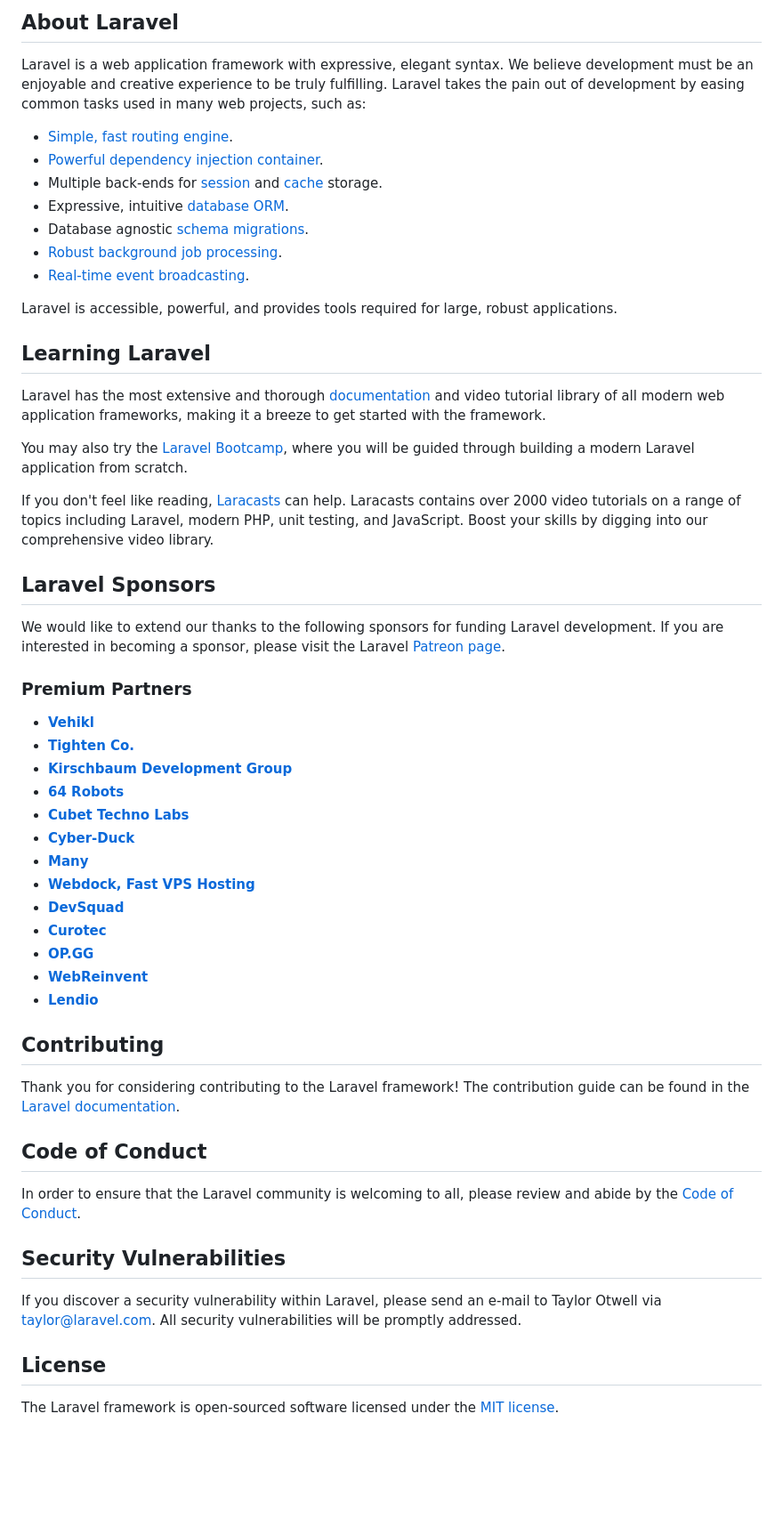
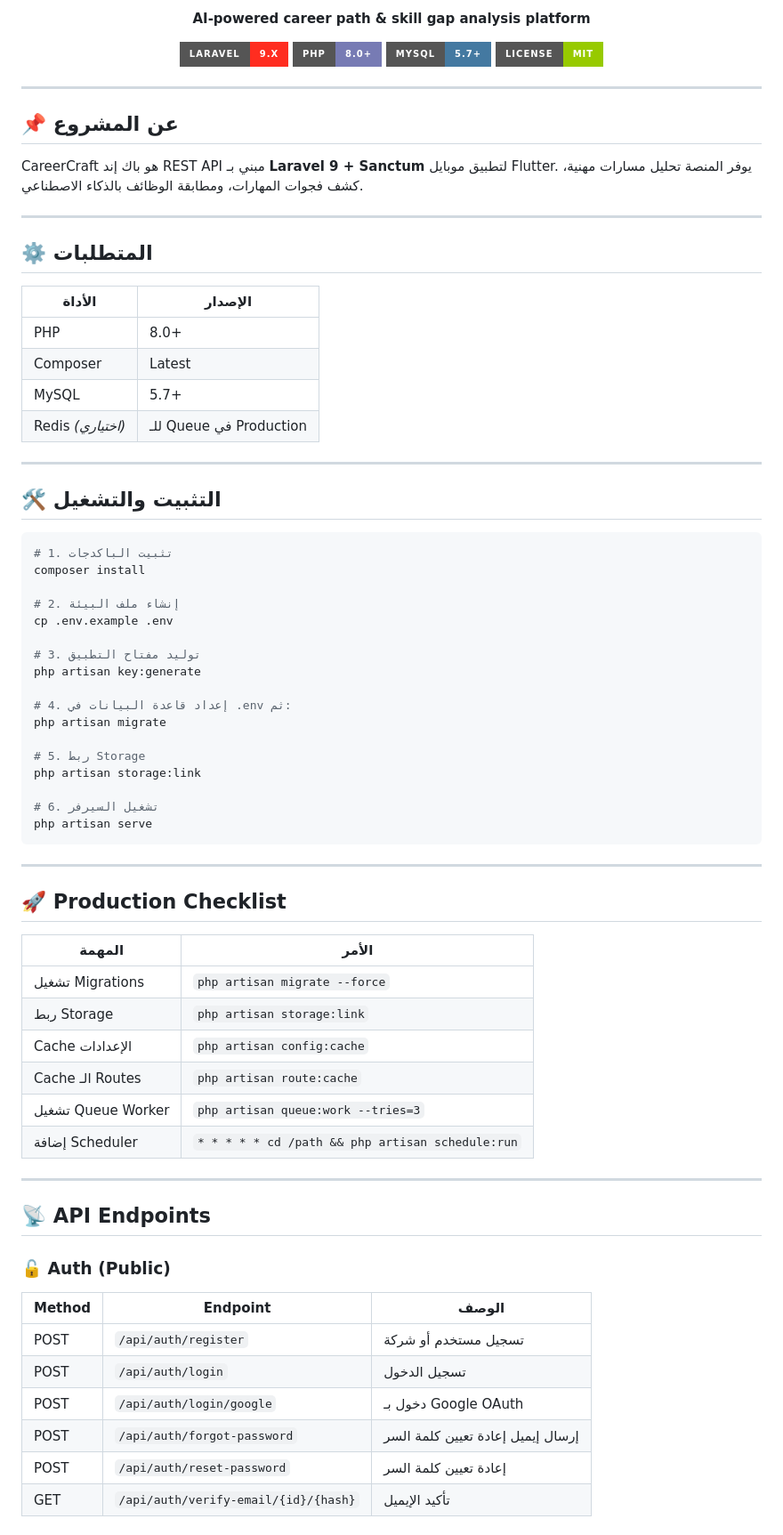
Before and after one commit to Menaelbana138/CareerCraft-App, a Markdown page: README.md, the part around one of its changes. Shown at 89% size. GitHub-like rendering; badges without logos; blank space fills up the shorter version.

Commit message:
docs: update README
Co-authored-by: Cursor <cursoragent@cursor.com>

````diff
--- a/README.md
+++ b/README.md
@@ -9,58 +4,80 @@
 
-## About Laravel
+**AI-powered career path & skill gap analysis platform**
 
-Laravel is a web application framework with expressive, elegant syntax. We believe development must be an enjoyable and creative experience to be truly fulfilling. Laravel takes the pain out of development by easing common tasks used in many web projects, such as:
+![Laravel](https://img.shields.io/badge/Laravel-9.x-FF2D20?style=for-the-badge&logo=laravel&logoColor=white)
+![PHP](https://img.shields.io/badge/PHP-8.0+-777BB4?style=for-the-badge&logo=php&logoColor=white)
+![MySQL](https://img.shields.io/badge/MySQL-5.7+-4479A1?style=for-the-badge&logo=mysql&logoColor=white)
+![License](https://img.shields.io/badge/License-MIT-green?style=for-the-badge)
 
-- [Simple, fast routing engine](https://laravel.com/docs/routing).
-- [Powerful dependency injection container](https://laravel.com/docs/container).
-- Multiple back-ends for [session](https://laravel.com/docs/session) and [cache](https://laravel.com/docs/cache) storage.
-- Expressive, intuitive [database ORM](https://laravel.com/docs/eloquent).
-- Database agnostic [schema migrations](https://laravel.com/docs/migrations).
-- [Robust background job processing](https://laravel.com/docs/queues).
-- [Real-time event broadcasting](https://laravel.com/docs/broadcasting).
+</div>
 
-Laravel is accessible, powerful, and provides tools required for large, robust applications.
+---
 
-## Learning Laravel
+## 📌 عن المشروع
 
-Laravel has the most extensive and thorough [documentation](https://laravel.com/docs) and video tutorial library of all modern web application frameworks, making it a breeze to get started with the framework.
+CareerCraft هو باك إند REST API مبني بـ **Laravel 9 + Sanctum** لتطبيق موبايل Flutter.
+يوفر المنصة تحليل مسارات مهنية، كشف فجوات المهارات، ومطابقة الوظائف بالذكاء الاصطناعي.
 
-You may also try the [Laravel Bootcamp](https://bootcamp.laravel.com), where you will be guided through building a modern Laravel application from scratch.
+---
 
-If you don't feel like reading, [Laracasts](https://laracasts.com) can help. Laracasts contains over 2000 video tutorials on a range of topics including Laravel, modern PHP, unit testing, and JavaScript. Boost your skills by digging into our comprehensive video library.
+## ⚙️ المتطلبات
 
-## Laravel Sponsors
+| الأداة | الإصدار |
+|--------|---------|
+| PHP | 8.0+ |
+| Composer | Latest |
+| MySQL | 5.7+ |
+| Redis *(اختياري)* | للـ Queue في Production |
 
-We would like to extend our thanks to the following sponsors for funding Laravel development. If you are interested in becoming a sponsor, please visit the Laravel [Patreon page](https://patreon.com/taylorotwell).
+---
 
-### Premium Partners
+## 🛠️ التثبيت والتشغيل
 
-- **[Vehikl](https://vehikl.com/)**
-- **[Tighten Co.](https://tighten.co)**
-- **[Kirschbaum Development Group](https://kirschbaumdevelopment.com)**
-- **[64 Robots](https://64robots.com)**
-- **[Cubet Techno Labs](https://cubettech.com)**
-- **[Cyber-Duck](https://cyber-duck.co.uk)**
-- **[Many](https://www.many.co.uk)**
-- **[Webdock, Fast VPS Hosting](https://www.webdock.io/en)**
-- **[DevSquad](https://devsquad.com)**
-- **[Curotec](https://www.curotec.com/services/technologies/laravel/)**
-- **[OP.GG](https://op.gg)**
-- **[WebReinvent](https://webreinvent.com/?utm_source=laravel&utm_medium=github&utm_campaign=patreon-sponsors)**
-- **[Lendio](https://lendio.com)**
+```bash
+# 1. تثبيت الباكدجات
+composer install
 
-## Contributing
+# 2. إنشاء ملف البيئة
+cp .env.example .env
 
-Thank you for considering contributing to the Laravel framework! The contribution guide can be found in the [Laravel documentation](https://laravel.com/docs/contributions).
+# 3. توليد مفتاح التطبيق
+php artisan key:generate
 
-## Code of Conduct
+# 4. إعداد قاعدة البيانات في .env ثم:
+php artisan migrate
 
-In order to ensure that the Laravel community is welcoming to all, please review and abide by the [Code of Conduct](https://laravel.com/docs/contributions#code-of-conduct).
+# 5. ربط Storage
+php artisan storage:link
 
-## Security Vulnerabilities
+# 6. تشغيل السيرفر
+php artisan serve
+```
 
-If you discover a security vulnerability within Laravel, please send an e-mail to Taylor Otwell via [taylor@laravel.com](mailto:taylor@laravel.com). All security vulnerabilities will be promptly addressed.
+---
 
-## License
+## 🚀 Production Checklist
 
-The Laravel framework is open-sourced software licensed under the [MIT license](https://opensource.org/licenses/MIT).
+| المهمة | الأمر |
+|--------|-------|
+| تشغيل Migrations | `php artisan migrate --force` |
+| ربط Storage | `php artisan storage:link` |
+| Cache الإعدادات | `php artisan config:cache` |
+| Cache الـ Routes | `php artisan route:cache` |
+| تشغيل Queue Worker | `php artisan queue:work --tries=3` |
+| إضافة Scheduler | `* * * * * cd /path && php artisan schedule:run` |
+
+---
+
+## 📡 API Endpoints
+
+### 🔓 Auth (Public)
+
+| Method | Endpoint | الوصف |
+|--------|----------|-------|
+| POST | `/api/auth/register` | تسجيل مستخدم أو شركة |
+| POST | `/api/auth/login` | تسجيل الدخول |
+| POST | `/api/auth/login/google` | دخول بـ Google OAuth |
+| POST | `/api/auth/forgot-password` | إرسال إيميل إعادة تعيين كلمة السر |
+| POST | `/api/auth/reset-password` | إعادة تعيين كلمة السر |
+| GET | `/api/auth/verify-email/{id}/{hash}` | تأكيد الإيميل |
+
````
Also changed, not shown: other parts of README.md (+108 -7 lines).
